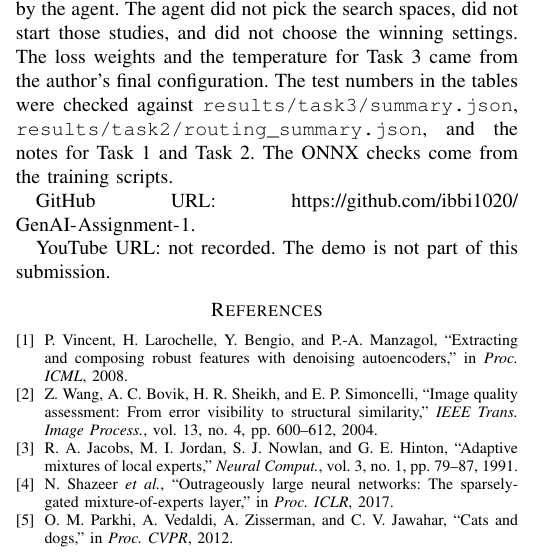
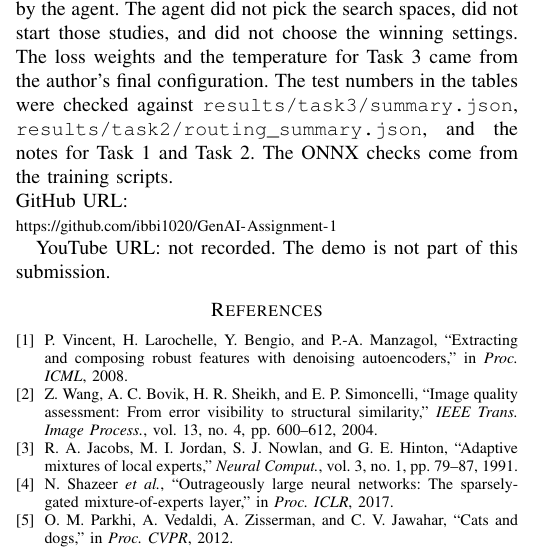
Before and after one commit to ibbi1020/GenAI-Assignment-1, a LaTeX paper (submission/report/main.tex): part of one column of page 4 of 5, cut so that both start at the same text. Compiled offline with pdfLaTeX.

Commit message:
docs: put the GitHub URL on one line in the report
Co-authored-by: Cursor <cursoragent@cursor.com>

```diff
--- a/submission/report/main.tex
+++ b/submission/report/main.tex
@@ -223,7 +223,8 @@ The specialists help when the damage is the kind they were trained on, and for a
 \section*{AI-use appendix}
 Cursor was used, with an agent in the editor, to write the Task~3 mixture code, the short training run that used the author's chosen settings, the results screen, and a draft of this paper. Optuna on Tasks 1, 2, and 3 was run by the author, not by the agent. The agent did not pick the search spaces, did not start those studies, and did not choose the winning settings. The loss weights and the temperature for Task~3 came from the author's final configuration. The test numbers in the tables were checked against \texttt{results/task3/summary.json}, \texttt{results/task2/routing\_summary.json}, and the notes for Task~1 and Task~2. The ONNX checks come from the training scripts.
 
-GitHub URL: \url{https://github.com/ibbi1020/GenAI-Assignment-1}.
+\noindent GitHub URL:\\
+{\footnotesize\url{https://github.com/ibbi1020/GenAI-Assignment-1}}
 
 YouTube URL: not recorded. The demo is not part of this submission.
 
```
Also changed, not shown: submission/report/main.pdf.
